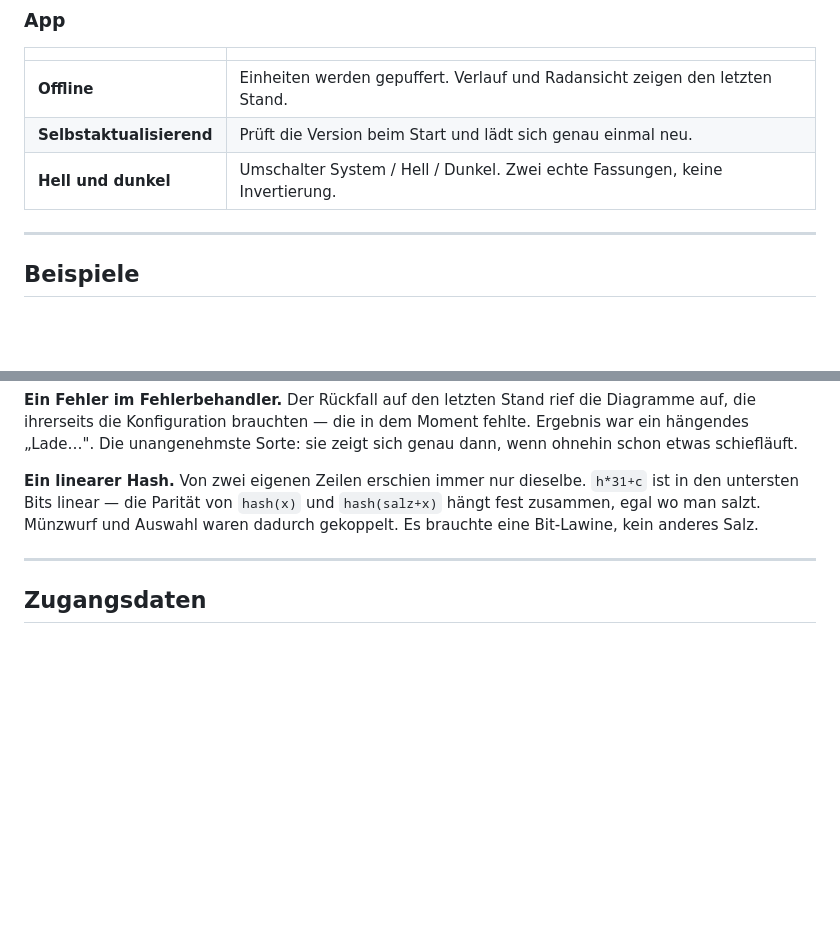
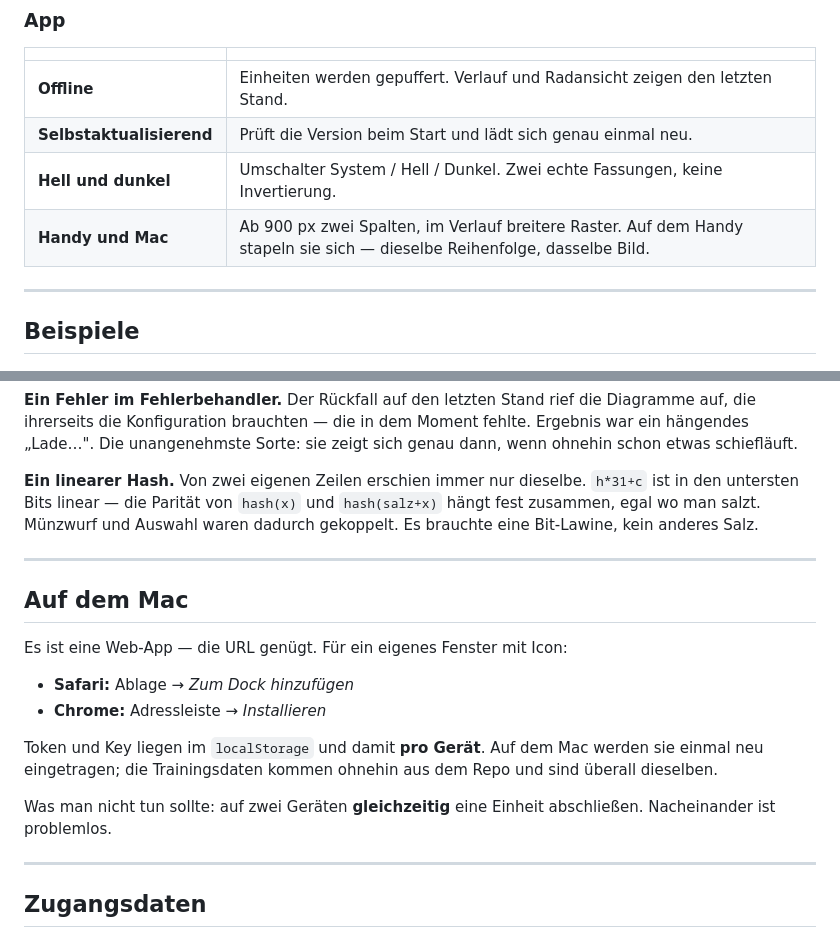
Before and after one commit to cyphomat/lifty, a Markdown page: README.md, 2 parts joined by grey strips. Rendered like a GitHub page; blank space fills up the shorter version.

Commit message:
README: Nutzung auf dem Mac

```diff
--- a/README.md
+++ b/README.md
@@ -158,6 +158,7 @@ Der Back Squat kommt in beiden Workouts vor und steigt daher doppelt so schnell.
 | **Offline** | Einheiten werden gepuffert. Verlauf und Radansicht zeigen den letzten Stand. |
 | **Selbstaktualisierend** | Prüft die Version beim Start und lädt sich genau einmal neu. |
 | **Hell und dunkel** | Umschalter System / Hell / Dunkel. Zwei echte Fassungen, keine Invertierung. |
+| **Handy und Mac** | Ab 900 px zwei Spalten, im Verlauf breitere Raster. Auf dem Handy stapeln sie sich — dieselbe Reihenfolge, dasselbe Bild. |
 
 ---
 
@@ -335,6 +336,22 @@ sh tools/screens.sh
 
 ---
 
+## Auf dem Mac
+
+Es ist eine Web-App — die URL genügt. Für ein eigenes Fenster mit Icon:
+
+- **Safari:** Ablage → *Zum Dock hinzufügen*
+- **Chrome:** Adressleiste → *Installieren*
+
+Token und Key liegen im `localStorage` und damit **pro Gerät**. Auf dem Mac
+werden sie einmal neu eingetragen; die Trainingsdaten kommen ohnehin aus dem
+Repo und sind überall dieselben.
+
+Was man nicht tun sollte: auf zwei Geräten **gleichzeitig** eine Einheit
+abschließen. Nacheinander ist problemlos.
+
+---
+
 ## Zugangsdaten
 
 Nirgends im Code, nirgends im Repo, in keinem Commit. GitHub-Token und intervals.icu-Key werden in der App eingegeben und liegen ausschließlich im `localStorage` des jeweiligen Browsers.
```
